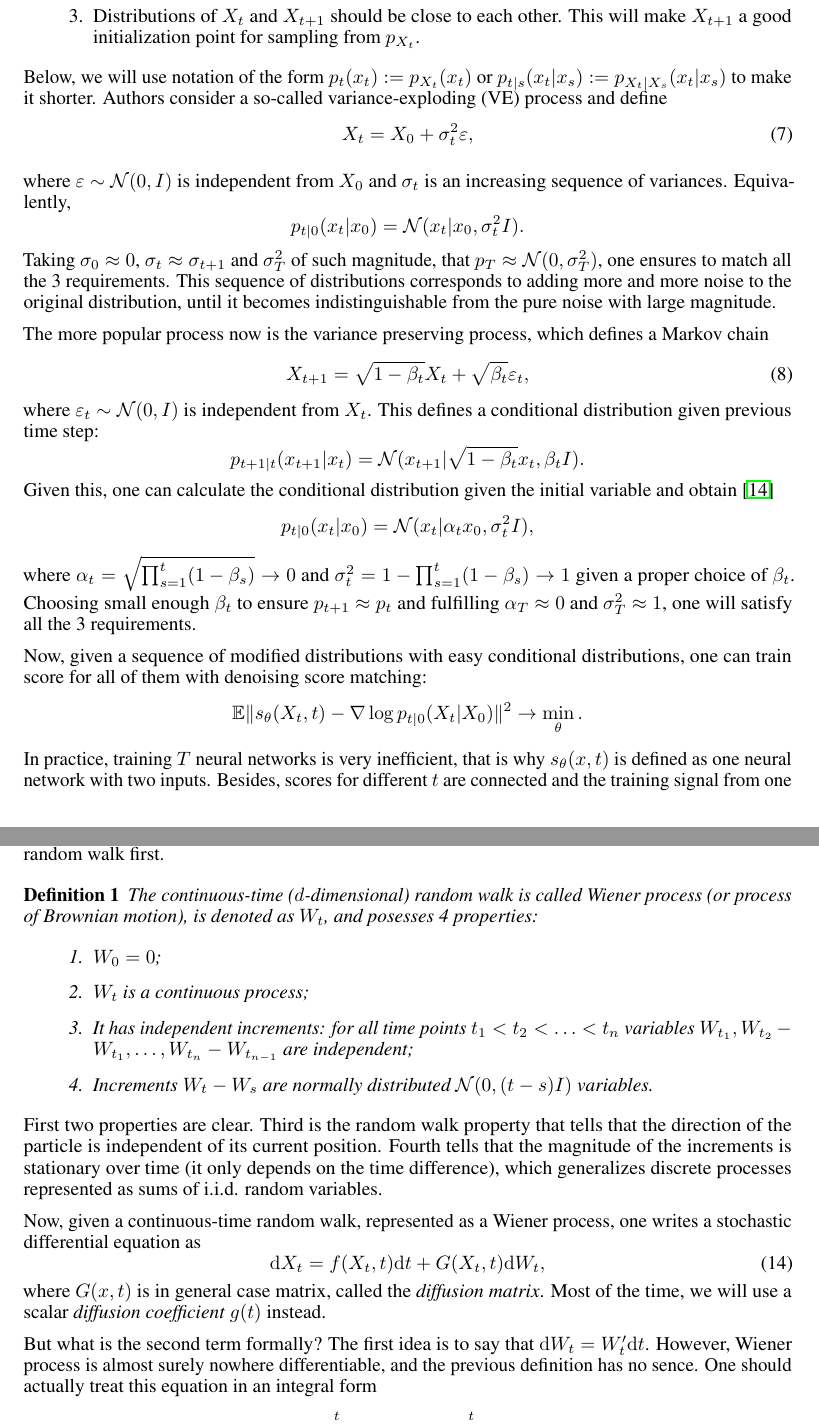
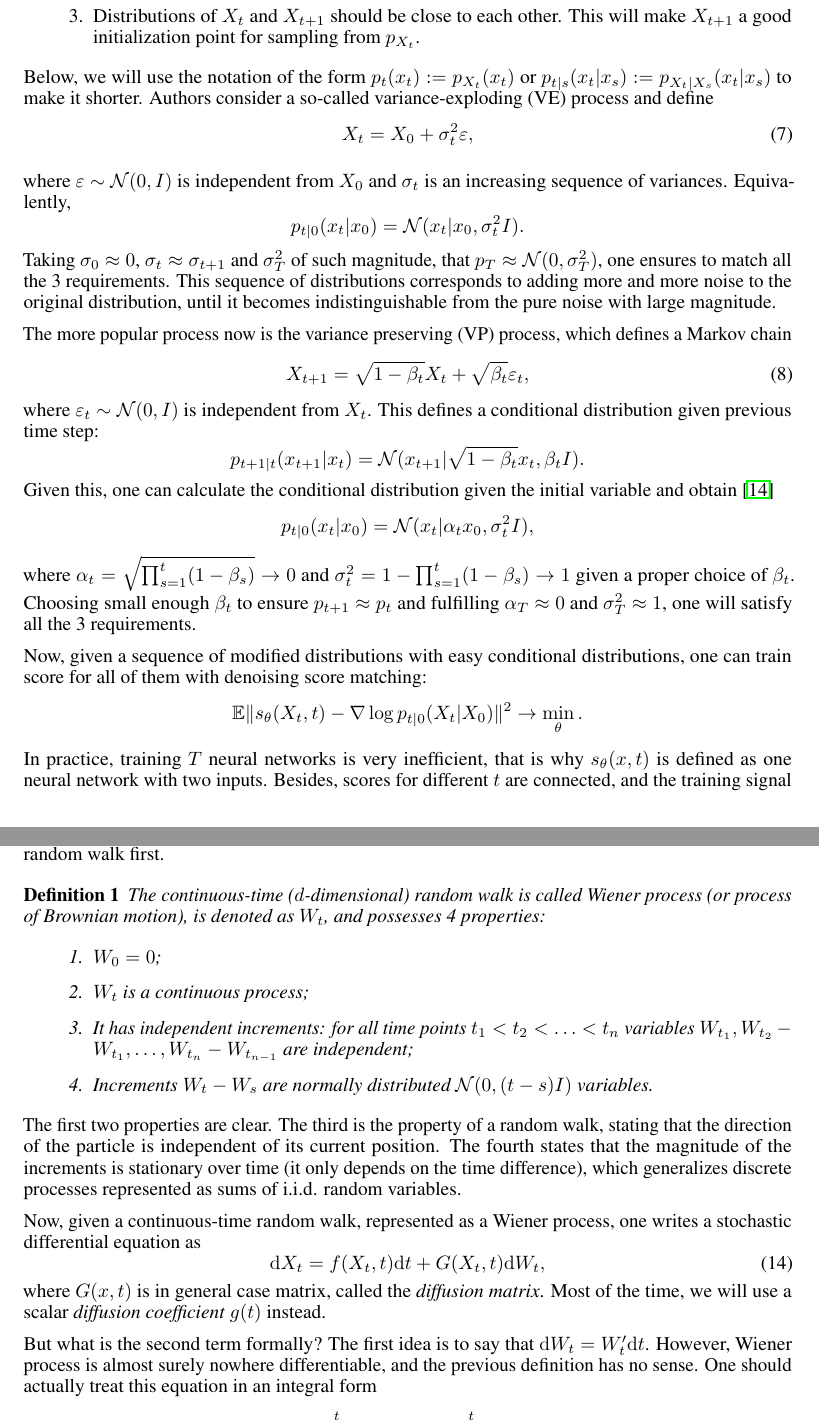
Before and after one commit to RakitinDen/ODE-SDE-Generative-Models, a LaTeX document (main.tex, which reads chapters/1_diffusion.tex): two parts of pages 5 and 8 of 21, joined at a grey line, cut so that both start at the same text. Compiled offline with pdfLaTeX.

Commit message:
Update 1_diffusion.tex

```diff
--- a/chapters/1_diffusion.tex
+++ b/chapters/1_diffusion.tex
@@ -142,7 +142,7 @@ To overcome the necessity of choosing $\alpha$ and $\sigma^2$ and balancing betw
     \item Distributions of $X_t$ and $X_{t + 1}$ should be close to each other. This will make $X_{t + 1}$ a good initialization point for sampling from $p_{X_t}$.
 \end{enumerate}
 
-Below, we will use notation of the form $p_t(x_t) := p_{X_t}(x_t)$ or $p_{t | s}(x_t | x_s) := p_{X_t | X_s}(x_t | x_s)$ to make it shorter. Authors consider a so-called variance-exploding (VE) process and define
+Below, we will use the notation of the form $p_t(x_t) := p_{X_t}(x_t)$ or $p_{t | s}(x_t | x_s) := p_{X_t | X_s}(x_t | x_s)$ to make it shorter. Authors consider a so-called variance-exploding (VE) process and define
 \begin{equation}\label{eq:ve_process}
     X_t = X_0 + \sigma^2_t \eps,
 \end{equation}
@@ -153,7 +153,7 @@ where $\eps \sim \mathcal{N}(0, I)$ is independent from $X_0$ and $\sigma_t$ is
 \]
 Taking $\sigma_0 \approx 0$, $\sigma_{t} \approx \sigma_{t + 1}$ and $\sigma_{T}^2$ of such magnitude, that $p_{T} \approx \mathcal{N}(0, \sigma_T^2)$, one ensures to match all the 3 requirements. This sequence of distributions corresponds to adding more and more noise to the original distribution, until it becomes indistinguishable from the pure noise with large magnitude.
 
-The more popular process now is the variance preserving process, which defines a Markov chain
+The more popular process now is the variance preserving (VP) process, which defines a Markov chain
 \begin{equation}\label{eq:vp_process}
     X_{t + 1} = \sqrt{1 - \beta_t} X_t + \sqrt{\beta_t} \eps_t,
 \end{equation}
@@ -272,7 +272,7 @@ We would like to define a continuous-time analogue of the random walk and its de
 Where's the problem? One should integrate the white noise $Z_t$ over time to obtain the trajectory, but $Z_t$ is nowhere continuous and is not integrable. This motivates to construct the continuous-time random walk first.
 
 \begin{definition}
-The continuous-time ($d$-dimensional) random walk is called Wiener process (or process of Brownian motion), is denoted as $W_t$, and posesses 4 properties:
+The continuous-time ($d$-dimensional) random walk is called Wiener process (or process of Brownian motion), is denoted as $W_t$, and possesses 4 properties:
 
 \begin{enumerate}
     \item $W_0 = 0$;
@@ -282,7 +282,7 @@ The continuous-time ($d$-dimensional) random walk is called Wiener process (or p
 \end{enumerate}
 \end{definition}
 
-First two properties are clear. Third is the random walk property that tells that the direction of the particle is independent of its current position. Fourth tells that the magnitude of the increments is stationary over time (it only depends on the time difference), which generalizes discrete processes represented as sums of i.i.d. random variables.
+The first two properties are clear. The third is the property of a random walk, stating that the direction of the particle is independent of its current position. The fourth states that the magnitude of the increments is stationary over time (it only depends on the time difference), which generalizes discrete processes represented as sums of i.i.d. random variables.
 
 Now, given a continuous-time random walk, represented as a Wiener process, one writes a stochastic differential equation as
 \begin{equation}\label{eq:sde_matrix}
@@ -290,7 +290,7 @@ Now, given a continuous-time random walk, represented as a Wiener process, one w
 \end{equation}
 where $G(x, t)$ is in general case matrix, called the \emph{diffusion matrix}. Most of the time, we will use a scalar \emph{diffusion coefficient} $g(t)$ instead.
 
-But what is the second term formally? The first idea is to say that $\rmd W_t = W'_t \rmd t$. However, Wiener process is almost surely nowhere differentiable, and the previous definition has no sence. One should actually treat this equation in an integral form
+But what is the second term formally? The first idea is to say that $\rmd W_t = W'_t \rmd t$. However, Wiener process is almost surely nowhere differentiable, and the previous definition has no sense. One should actually treat this equation in an integral form
 \begin{equation}\label{eq:sde_matrix_int}
 X_t = X_0 + \int\limits_{0}^{t}f(X_s, s)\rmd s + \int\limits_{0}^{t}G(X_s, s)\rmd W_s
 \end{equation}
```
Also changed, not shown: chapters/1_diffusion.tex (14 more changed lines).
